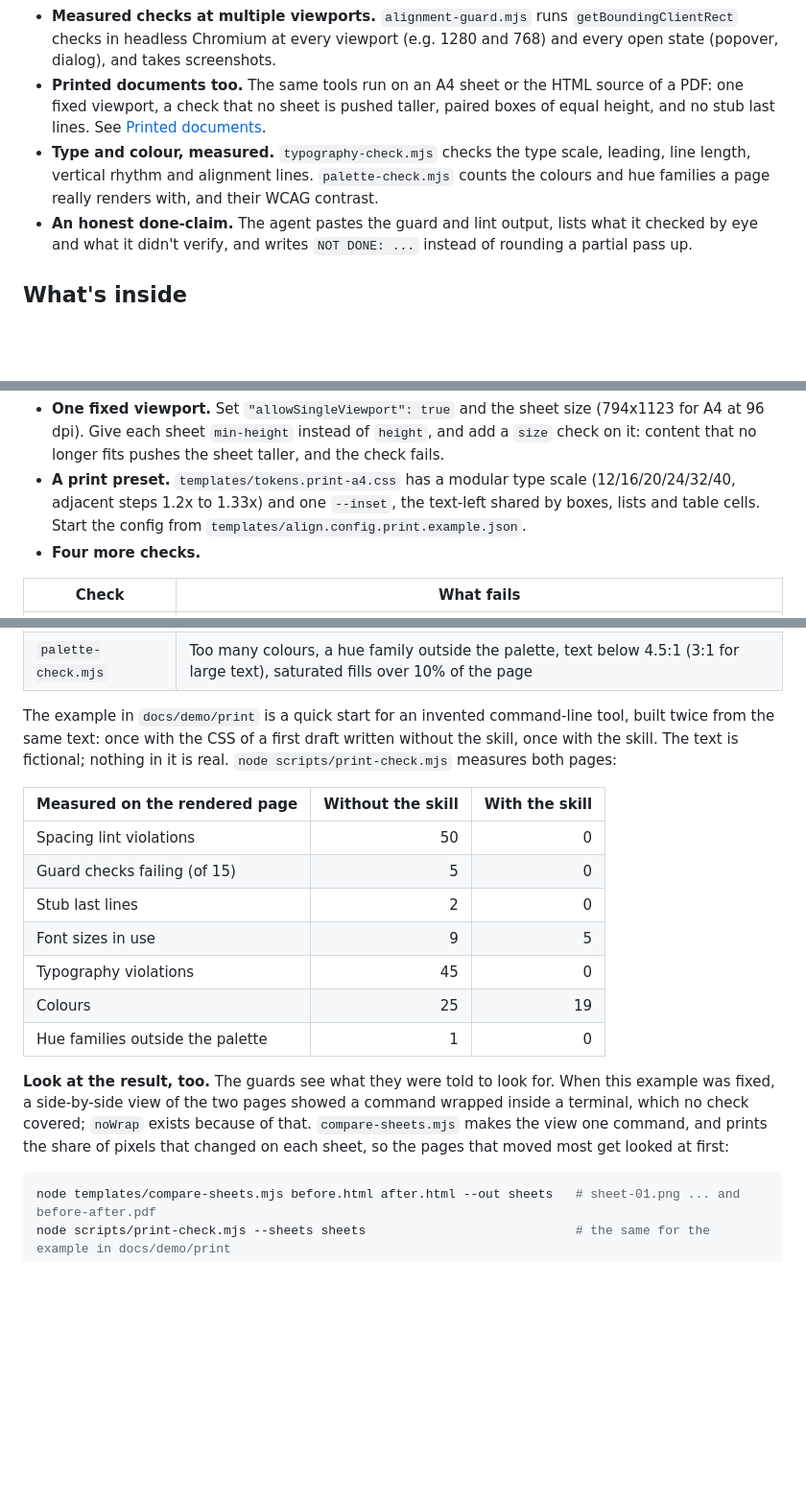
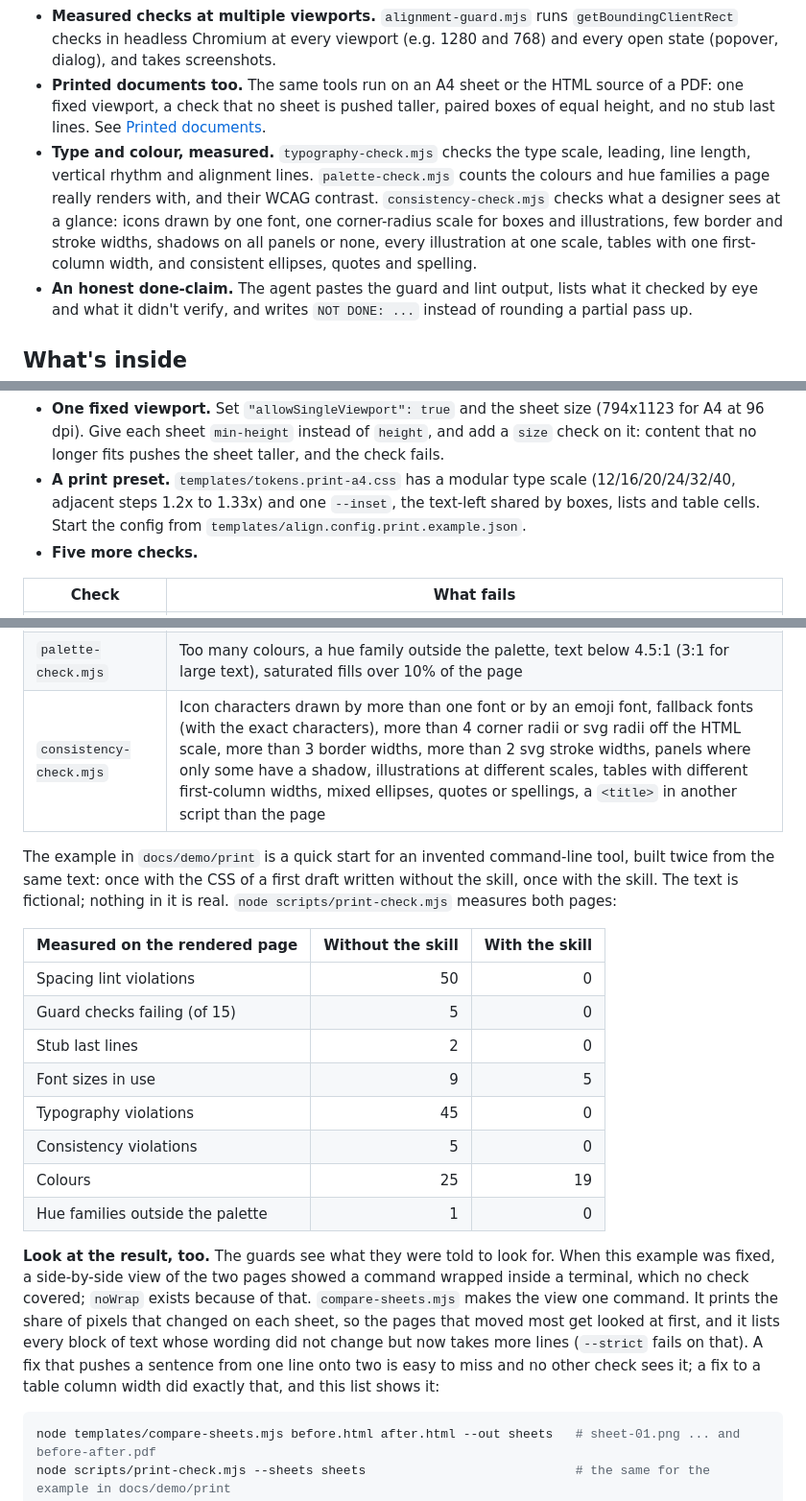
Before and after one commit to EndeavorYen/i-see-1px, a Markdown page: README.md, 3 parts joined by grey strips. Shown at 96% size. Rendered like a GitHub page; blank space fills up the shorter version.

````diff
--- a/README.md
+++ b/README.md
@@ -26,7 +26,7 @@ You can't unsee it. Now neither can your agent.
 - **Lint for magic px.** `spacing-lint.mjs` flags off-scale spacing, raw line-heights and stray font sizes in CSS, `<style>` blocks and inline styles. Absolute units (`mm`, `cm`, `in`, `pt`, `pc`) are converted to px and held to the same scale.
 - **Measured checks at multiple viewports.** `alignment-guard.mjs` runs `getBoundingClientRect` checks in headless Chromium at every viewport (e.g. 1280 and 768) and every open state (popover, dialog), and takes screenshots.
 - **Printed documents too.** The same tools run on an A4 sheet or the HTML source of a PDF: one fixed viewport, a check that no sheet is pushed taller, paired boxes of equal height, and no stub last lines. See [Printed documents](#printed-documents-a4-pdf).
-- **Type and colour, measured.** `typography-check.mjs` checks the type scale, leading, line length, vertical rhythm and alignment lines. `palette-check.mjs` counts the colours and hue families a page really renders with, and their WCAG contrast.
+- **Type and colour, measured.** `typography-check.mjs` checks the type scale, leading, line length, vertical rhythm and alignment lines. `palette-check.mjs` counts the colours and hue families a page really renders with, and their WCAG contrast. `consistency-check.mjs` checks what a designer sees at a glance: icons drawn by one font, one corner-radius scale for boxes and illustrations, few border and stroke widths, shadows on all panels or none, every illustration at one scale, tables with one first-column width, and consistent ellipses, quotes and spelling.
 - **An honest done-claim.** The agent pastes the guard and lint output, lists what it checked by eye and what it didn't verify, and writes `NOT DONE: ...` instead of rounding a partial pass up.
 
 ## What's inside
@@ -115,7 +116,7 @@ A printed sheet has no breakpoints and no hover, but it drifts the same way: a p
 
 - **One fixed viewport.** Set `"allowSingleViewport": true` and the sheet size (794x1123 for A4 at 96 dpi). Give each sheet `min-height` instead of `height`, and add a `size` check on it: content that no longer fits pushes the sheet taller, and the check fails.
 - **A print preset.** `templates/tokens.print-a4.css` has a modular type scale (12/16/20/24/32/40, adjacent steps 1.2x to 1.33x) and one `--inset`, the text-left shared by boxes, lists and table cells. Start the config from `templates/align.config.print.example.json`.
-- **Four more checks.**
+- **Five more checks.**
 
 | Check | What fails |
 |---|---|
@@ -123,6 +124,7 @@ A printed sheet has no breakpoints and no hover, but it drifts the same way: a p
 | `noWrap` in `alignment-guard.mjs` | A terminal or code block that renders more lines than it has: a command wrapped inside a narrow box |
 | `typography-check.mjs` | Adjacent font sizes more than 1.34x or less than 1.2x apart, prose leading below 1.5x, a paragraph wider than 40em, block gaps that are not multiples of 8px, a heading nearer to what precedes it than to what follows, text starting off the alignment lines |
 | `palette-check.mjs` | Too many colours, a hue family outside the palette, text below 4.5:1 (3:1 for large text), saturated fills over 10% of the page |
+| `consistency-check.mjs` | Icon characters drawn by more than one font or by an emoji font, fallback fonts (with the exact characters), more than 4 corner radii or svg radii off the HTML scale, more than 3 border widths, more than 2 svg stroke widths, panels where only some have a shadow, illustrations at different scales, tables with different first-column widths, mixed ellipses, quotes or spellings, a `<title>` in another script than the page |
 
 The example in `docs/demo/print` is a quick start for an invented command-line tool, built twice from the same text: once with the CSS of a first draft written without the skill, once with the skill. The text is fictional; nothing in it is real. `node scripts/print-check.mjs` measures both pages:
 
@@ -133,10 +135,11 @@ The example in `docs/demo/print` is a quick start for an invented command-line t
 | Stub last lines | 2 | 0 |
 | Font sizes in use | 9 | 5 |
 | Typography violations | 45 | 0 |
+| Consistency violations | 5 | 0 |
 | Colours | 25 | 19 |
 | Hue families outside the palette | 1 | 0 |
 
-**Look at the result, too.** The guards see what they were told to look for. When this example was fixed, a side-by-side view of the two pages showed a command wrapped inside a terminal, which no check covered; `noWrap` exists because of that. `compare-sheets.mjs` makes the view one command, and prints the share of pixels that changed on each sheet, so the pages that moved most get looked at first:
+**Look at the result, too.** The guards see what they were told to look for. When this example was fixed, a side-by-side view of the two pages showed a command wrapped inside a terminal, which no check covered; `noWrap` exists because of that. `compare-sheets.mjs` makes the view one command. It prints the share of pixels that changed on each sheet, so the pages that moved most get looked at first, and it lists every block of text whose wording did not change but now takes more lines (`--strict` fails on that). A fix that pushes a sentence from one line onto two is easy to miss and no other check sees it; a fix to a table column width did exactly that, and this list shows it:
 
 ```bash
 node templates/compare-sheets.mjs before.html after.html --out sheets   # sheet-01.png ... and before-after.pdf
````
Also changed, not shown: other parts of README.md (+2 -1 lines), SKILL.md (+2 -2 lines), docs/compare/06-paired-terminals-with.png, docs/compare/07-stub-last-line-with.png, docs/compare/08-text-left-with.png, docs/compare/09-type-scale-with.png, docs/compare/10-palette-with.png, 9 other files.
